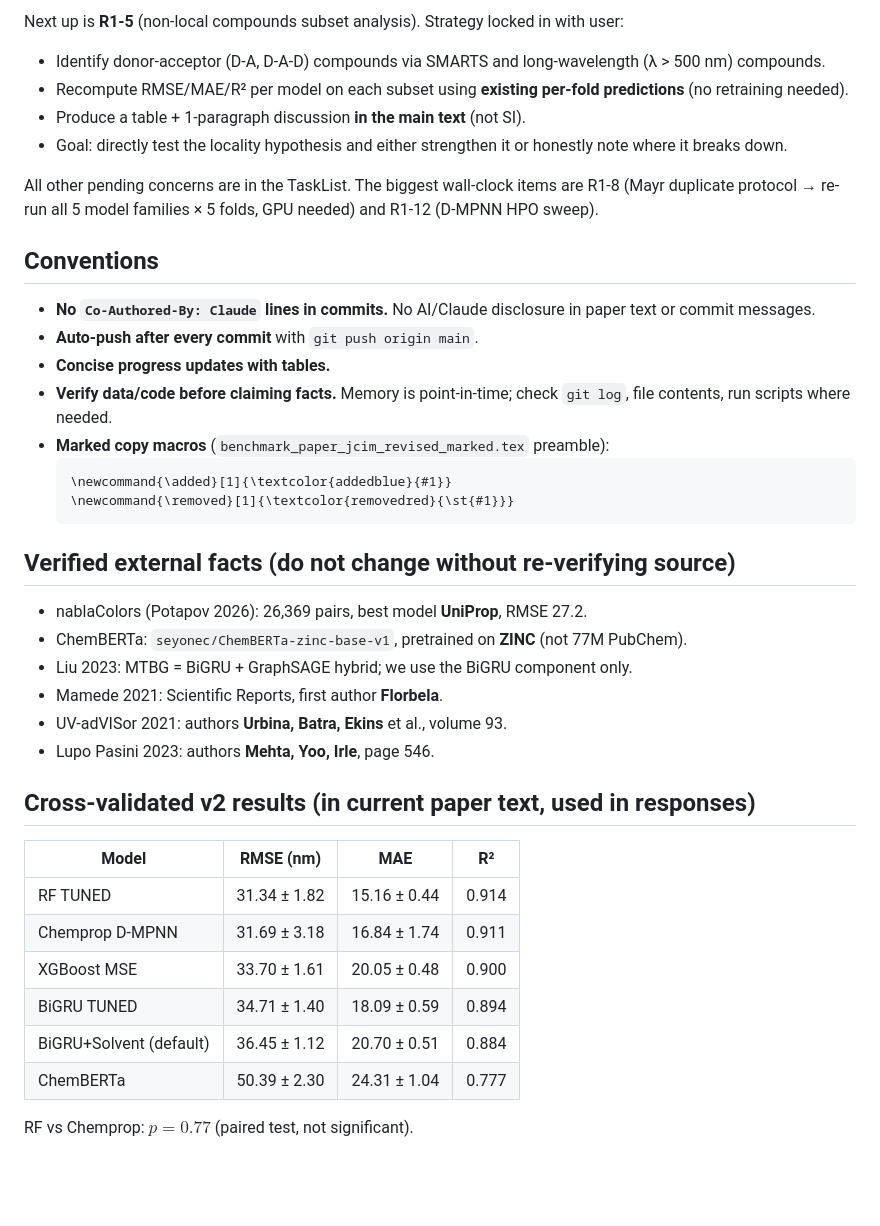
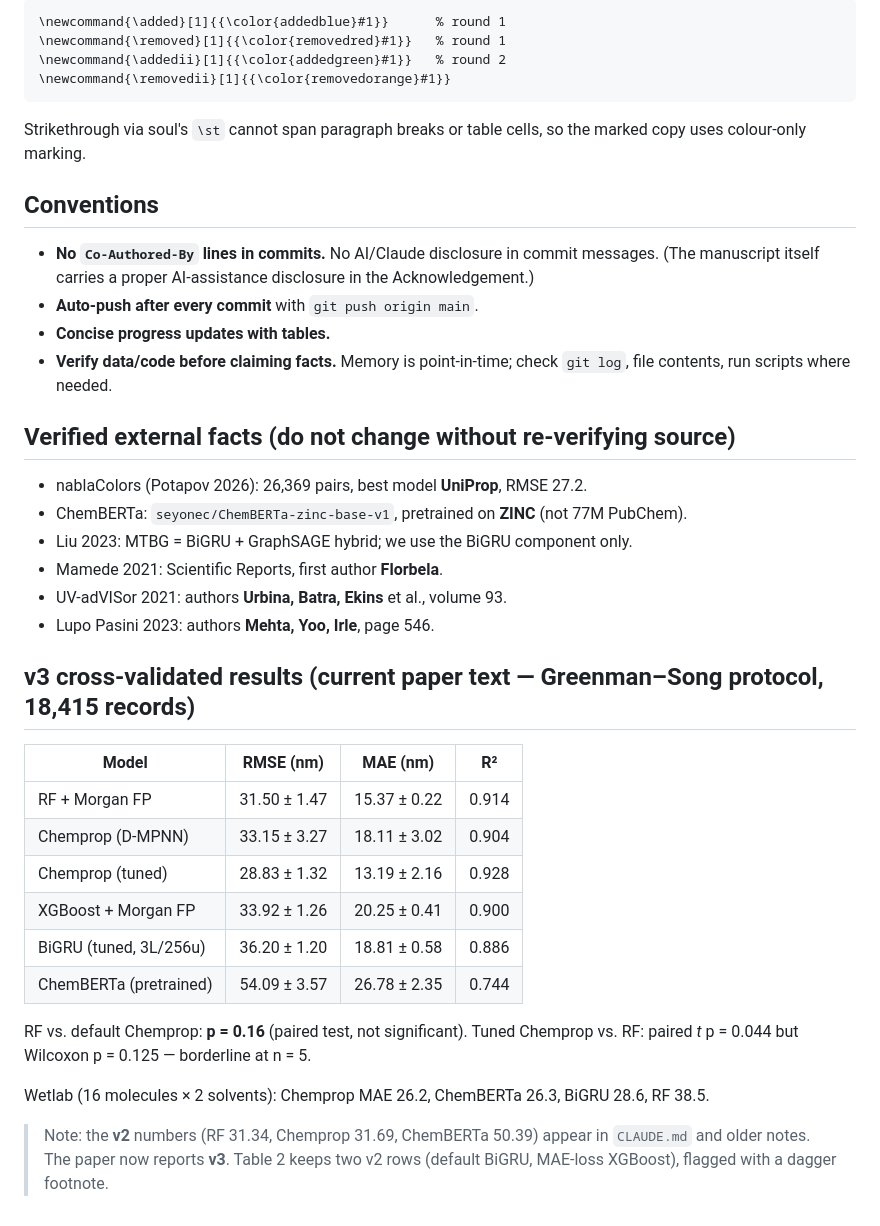
Before and after one commit to Umesh1608/ML_UV_models, a Markdown page: revision_status.md, the part around one of its changes. Rendered like a GitHub page; blank space fills up the shorter version.

````diff
--- a/revision_status.md
+++ b/revision_status.md
@@ -42,23 +74,22 @@ The originals (`benchmark_paper_jcim.tex`, `supporting_information.tex`) are kep
 
-Next up is **R1-5** (non-local compounds subset analysis). Strategy locked in with user:
-- Identify donor-acceptor (D-A, D-A-D) compounds via SMARTS and long-wavelength (λ > 500 nm) compounds.
-- Recompute RMSE/MAE/R² per model on each subset using **existing per-fold predictions** (no retraining needed).
-- Produce a table + 1-paragraph discussion **in the main text** (not SI).
-- Goal: directly test the locality hypothesis and either strengthen it or honestly note where it breaks down.
+```latex
+\newcommand{\added}[1]{{\color{addedblue}#1}}      % round 1
+\newcommand{\removed}[1]{{\color{removedred}#1}}   % round 1
+\newcommand{\addedii}[1]{{\color{addedgreen}#1}}   % round 2
+\newcommand{\removedii}[1]{{\color{removedorange}#1}}
+```
 
-All other pending concerns are in the TaskList. The biggest wall-clock items are R1-8 (Mayr duplicate protocol → re-run all 5 model families × 5 folds, GPU needed) and R1-12 (D-MPNN HPO sweep).
+Strikethrough via soul's `\st` cannot span paragraph breaks or table cells, so the marked
+copy uses colour-only marking.
 
 ## Conventions
 
-- **No `Co-Authored-By: Claude` lines in commits.** No AI/Claude disclosure in paper text or commit messages.
+- **No `Co-Authored-By` lines in commits.** No AI/Claude disclosure in commit messages.
+  (The manuscript itself carries a proper AI-assistance disclosure in the Acknowledgement.)
 - **Auto-push after every commit** with `git push origin main`.
 - **Concise progress updates with tables.**
-- **Verify data/code before claiming facts.** Memory is point-in-time; check `git log`, file contents, run scripts where needed.
-- **Marked copy macros** (`benchmark_paper_jcim_revised_marked.tex` preamble):
-  ```latex
-  \newcommand{\added}[1]{\textcolor{addedblue}{#1}}
-  \newcommand{\removed}[1]{\textcolor{removedred}{\st{#1}}}
-  ```
+- **Verify data/code before claiming facts.** Memory is point-in-time; check `git log`,
+  file contents, run scripts where needed.
 
 ## Verified external facts (do not change without re-verifying source)
 
@@ -69,15 +100,22 @@ All other pending concerns are in the TaskList. The biggest wall-clock items are
 - UV-adVISor 2021: authors **Urbina, Batra, Ekins** et al., volume 93.
 - Lupo Pasini 2023: authors **Mehta, Yoo, Irle**, page 546.
 
-## Cross-validated v2 results (in current paper text, used in responses)
+## v3 cross-validated results (current paper text — Greenman–Song protocol, 18,415 records)
 
-| Model | RMSE (nm) | MAE | R² |
-|-------|-----------|-----|-----|
-| RF TUNED | 31.34 ± 1.82 | 15.16 ± 0.44 | 0.914 |
-| Chemprop D-MPNN | 31.69 ± 3.18 | 16.84 ± 1.74 | 0.911 |
-| XGBoost MSE | 33.70 ± 1.61 | 20.05 ± 0.48 | 0.900 |
-| BiGRU TUNED | 34.71 ± 1.40 | 18.09 ± 0.59 | 0.894 |
-| BiGRU+Solvent (default) | 36.45 ± 1.12 | 20.70 ± 0.51 | 0.884 |
-| ChemBERTa | 50.39 ± 2.30 | 24.31 ± 1.04 | 0.777 |
+| Model | RMSE (nm) | MAE (nm) | R² |
+|-------|-----------|----------|-----|
+| RF + Morgan FP | 31.50 ± 1.47 | 15.37 ± 0.22 | 0.914 |
+| Chemprop (D-MPNN) | 33.15 ± 3.27 | 18.11 ± 3.02 | 0.904 |
+| Chemprop (tuned) | 28.83 ± 1.32 | 13.19 ± 2.16 | 0.928 |
+| XGBoost + Morgan FP | 33.92 ± 1.26 | 20.25 ± 0.41 | 0.900 |
+| BiGRU (tuned, 3L/256u) | 36.20 ± 1.20 | 18.81 ± 0.58 | 0.886 |
+| ChemBERTa (pretrained) | 54.09 ± 3.57 | 26.78 ± 2.35 | 0.744 |
 
-RF vs Chemprop: $p = 0.77$ (paired test, not significant).
+RF vs. default Chemprop: **p = 0.16** (paired test, not significant).
+Tuned Chemprop vs. RF: paired *t* p = 0.044 but Wilcoxon p = 0.125 — borderline at n = 5.
+
+Wetlab (16 molecules × 2 solvents): Chemprop MAE 26.2, ChemBERTa 26.3, BiGRU 28.6, RF 38.5.
+
+> Note: the **v2** numbers (RF 31.34, Chemprop 31.69, ChemBERTa 50.39) appear in `CLAUDE.md`
+> and older notes. The paper now reports **v3**. Table 2 keeps two v2 rows (default BiGRU,
+> MAE-loss XGBoost), flagged with a dagger footnote.
````
Also changed, not shown: other parts of revision_status.md (+57 -25 lines).
